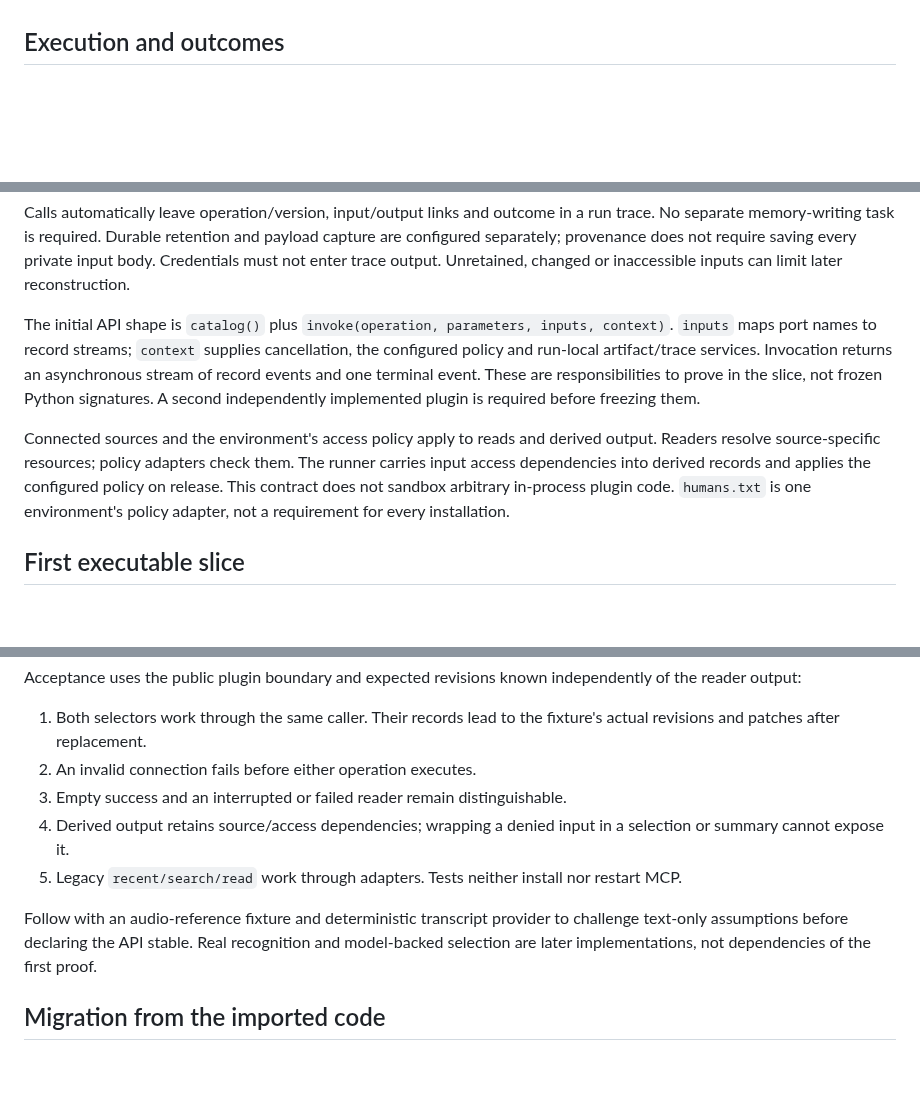
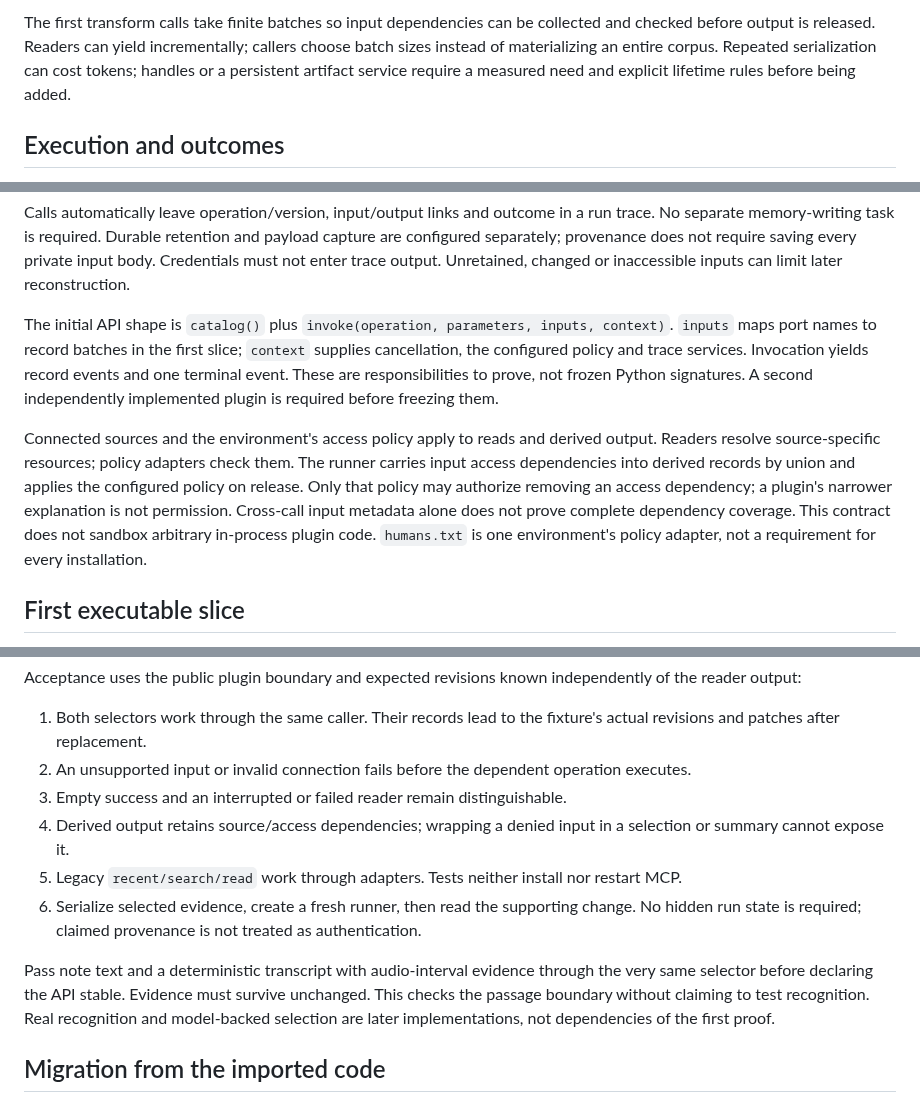
Before and after one commit to cog-astra/memory-happens, a Markdown page: ARCHITECTURE.md, 3 parts joined by grey strips. Drawn GitHub-style; blank space fills up the shorter version.

```diff
--- a/ARCHITECTURE.md
+++ b/ARCHITECTURE.md
@@ -85,3 +116,7 @@ detectable source changes are reported when revisiting them.
+The first transform calls take finite batches so input dependencies can be collected and checked
+before output is released. Readers can yield incrementally; callers choose batch sizes instead
+of materializing an entire corpus. Repeated serialization can cost tokens; handles or a persistent
+artifact service require a measured need and explicit lifetime rules before being added.
 
 ## Execution and outcomes
 
@@ -104,15 +139,17 @@ separately; provenance does not require saving every private input body. Credent
 enter trace output. Unretained, changed or inaccessible inputs can limit later reconstruction.
 
 The initial API shape is `catalog()` plus `invoke(operation, parameters, inputs, context)`.
-`inputs` maps port names to record streams; `context` supplies cancellation, the configured policy
-and run-local artifact/trace services. Invocation returns an asynchronous stream of record events
-and one terminal event. These are responsibilities to prove in the slice, not frozen Python
-signatures. A second independently implemented plugin is required before freezing them.
+`inputs` maps port names to record batches in the first slice; `context` supplies cancellation,
+the configured policy and trace services. Invocation yields record events and one terminal event.
+These are responsibilities to prove, not frozen Python signatures. A second independently
+implemented plugin is required before freezing them.
 
 Connected sources and the environment's access policy apply to reads and derived output.
 Readers resolve source-specific resources; policy adapters check them. The runner carries input
-access dependencies into derived records and applies the configured policy on release. This
-contract does not sandbox arbitrary in-process plugin code. `humans.txt` is one environment's
+access dependencies into derived records by union and applies the configured policy on release.
+Only that policy may authorize removing an access dependency; a plugin's narrower explanation
+is not permission. Cross-call input metadata alone does not prove complete dependency coverage.
+This contract does not sandbox arbitrary in-process plugin code. `humans.txt` is one environment's
 policy adapter, not a requirement for every installation.
 
 ## First executable slice
@@ -134,14 +171,17 @@ reader output:
 
 1. Both selectors work through the same caller. Their records lead to the fixture's actual
    revisions and patches after replacement.
-2. An invalid connection fails before either operation executes.
+2. An unsupported input or invalid connection fails before the dependent operation executes.
 3. Empty success and an interrupted or failed reader remain distinguishable.
 4. Derived output retains source/access dependencies; wrapping a denied input in a selection
    or summary cannot expose it.
 5. Legacy `recent/search/read` work through adapters. Tests neither install nor restart MCP.
+6. Serialize selected evidence, create a fresh runner, then read the supporting change. No
+   hidden run state is required; claimed provenance is not treated as authentication.
 
-Follow with an audio-reference fixture and deterministic transcript provider to challenge
-text-only assumptions before declaring the API stable. Real recognition and model-backed
+Pass note text and a deterministic transcript with audio-interval evidence through the very same
+selector before declaring the API stable. Evidence must survive unchanged. This checks the
+passage boundary without claiming to test recognition. Real recognition and model-backed
 selection are later implementations, not dependencies of the first proof.
 
 ## Migration from the imported code
```
Also changed, not shown: other parts of ARCHITECTURE.md (+39 -8 lines).
